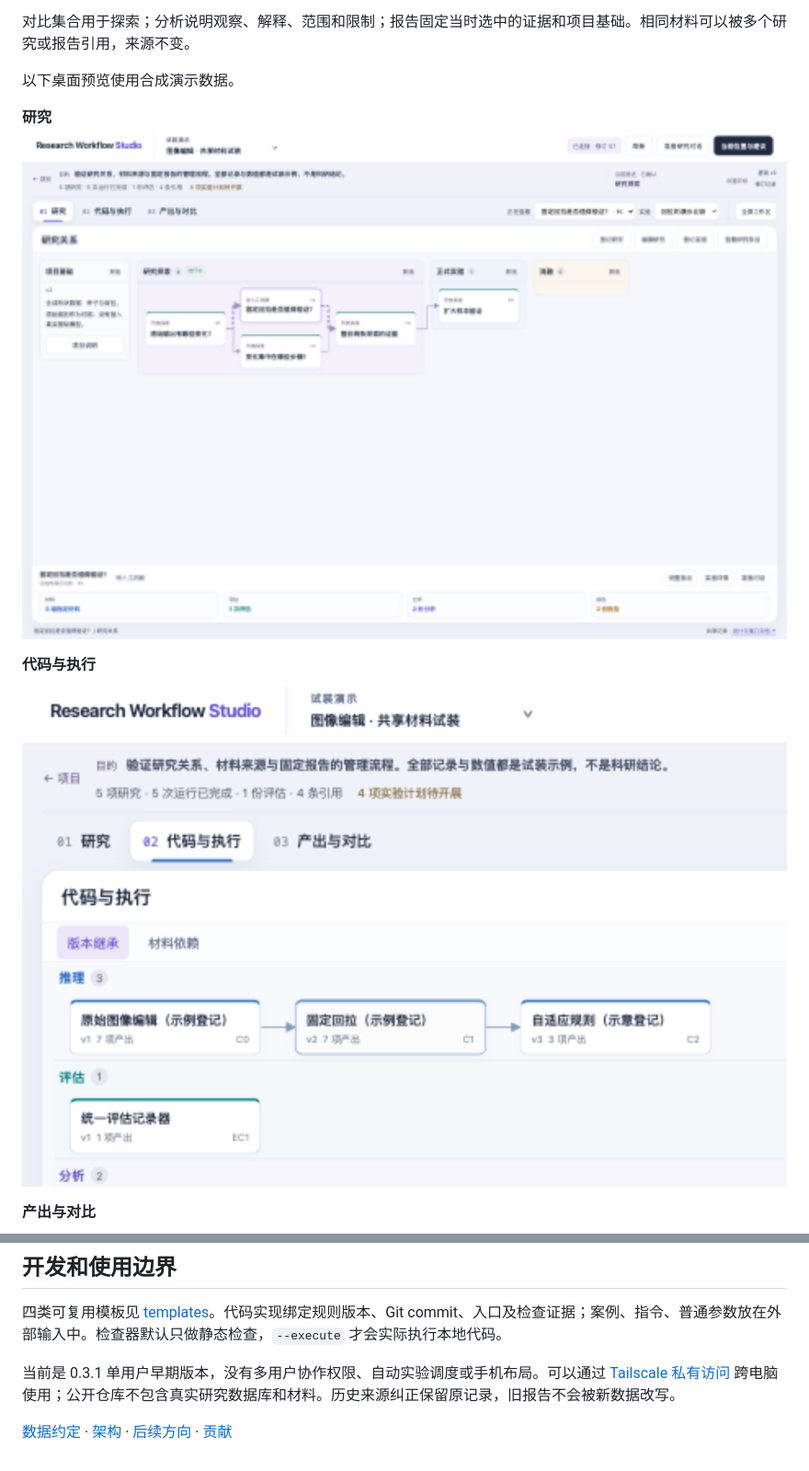
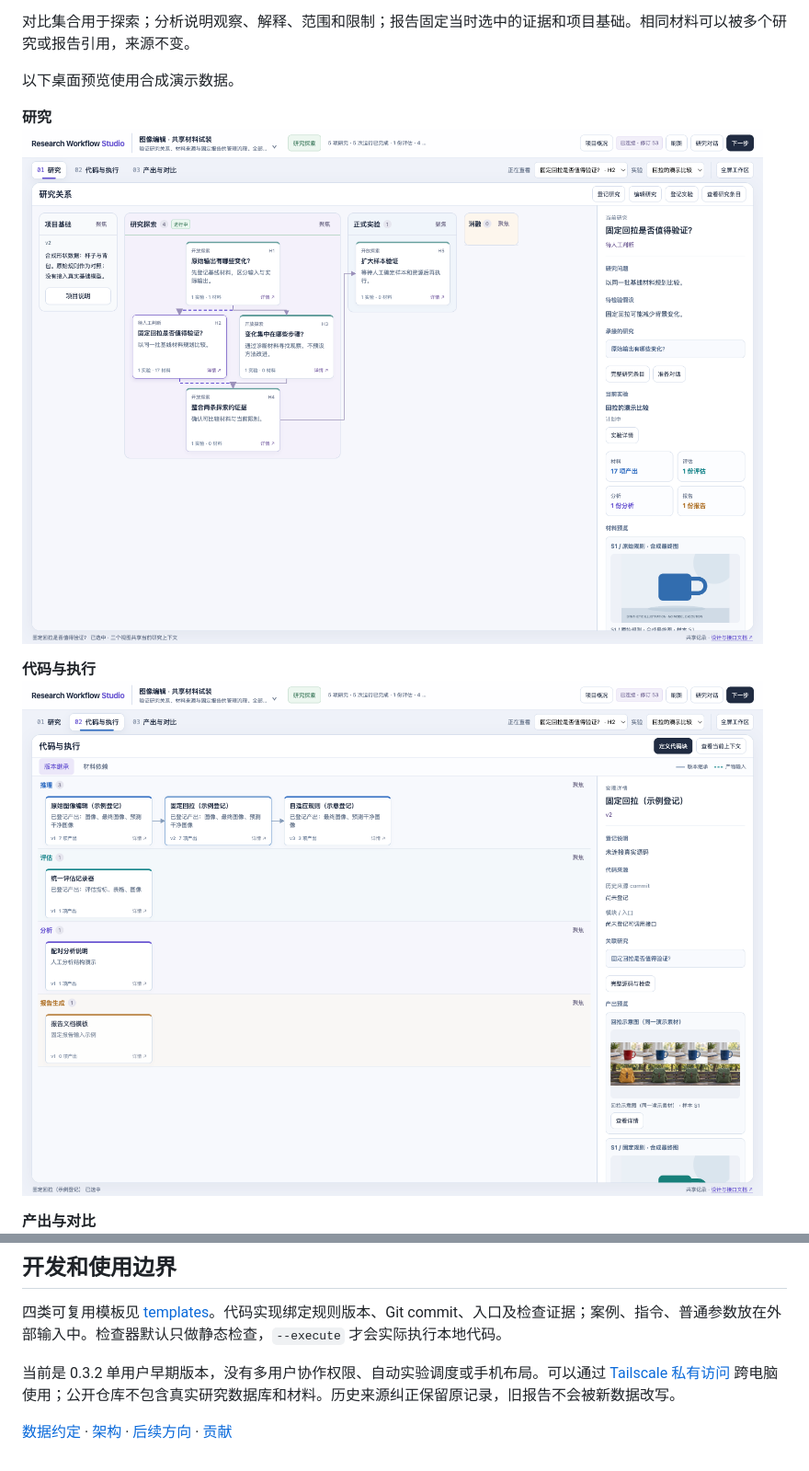
Before and after one commit to BorgDiven/research-workflow-studio, a Markdown page: README.zh-CN.md, 2 parts joined by grey strips. Shown at 92% size. Rendered like a GitHub page; pictures changed too: docs/assets/code-view.png, docs/assets/research-view.png.

```diff
--- a/README.zh-CN.md
+++ b/README.zh-CN.md
@@ -53,6 +53,6 @@ python3 launch.py serve --db "$PWD/.local/demo.sqlite3" --port 8831
 
 四类可复用模板见 [templates](templates/README.md)。代码实现绑定规则版本、Git commit、入口及检查证据；案例、指令、普通参数放在外部输入中。检查器默认只做静态检查，`--execute` 才会实际执行本地代码。
 
-当前是 0.3.1 单用户早期版本，没有多用户协作权限、自动实验调度或手机布局。可以通过 [Tailscale 私有访问](docs/deployment.md) 跨电脑使用；公开仓库不包含真实研究数据库和材料。历史来源纠正保留原记录，旧报告不会被新数据改写。
+当前是 0.3.2 单用户早期版本，没有多用户协作权限、自动实验调度或手机布局。可以通过 [Tailscale 私有访问](docs/deployment.md) 跨电脑使用；公开仓库不包含真实研究数据库和材料。历史来源纠正保留原记录，旧报告不会被新数据改写。
 
 [数据约定](CONTRACT.md) · [架构](docs/architecture.md) · [后续方向](docs/roadmap.md) · [贡献](CONTRIBUTING.md)
```
Also changed, not shown: README.md (+1 -1 lines), docs/assets/comparison-view.png, 12 other files.
